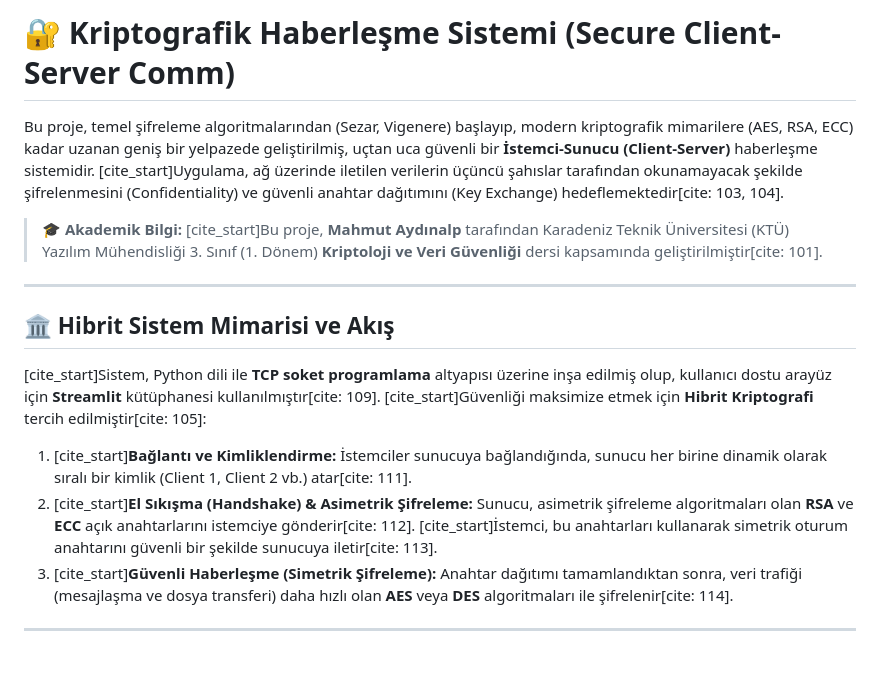
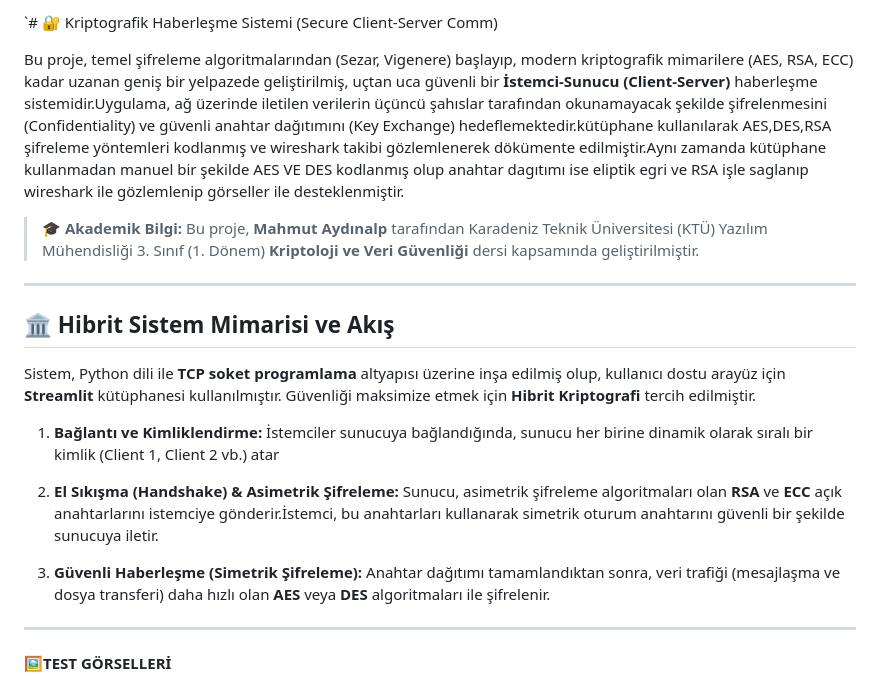
Before and after one commit to MAHMUTAYDINALP/server-client-project, a Markdown page: README.md, the part around one of its changes. GitHub-like rendering; blank space fills up the shorter version.

```diff
--- a/README.md
+++ b/README.md
@@ -1,19 +1,23 @@
-# 🔐 Kriptografik Haberleşme Sistemi (Secure Client-Server Comm)
+`# 🔐 Kriptografik Haberleşme Sistemi (Secure Client-Server Comm)
 
-Bu proje, temel şifreleme algoritmalarından (Sezar, Vigenere) başlayıp, modern kriptografik mimarilere (AES, RSA, ECC) kadar uzanan geniş bir yelpazede geliştirilmiş, uçtan uca güvenli bir **İstemci-Sunucu (Client-Server)** haberleşme sistemidir. [cite_start]Uygulama, ağ üzerinde iletilen verilerin üçüncü şahıslar tarafından okunamayacak şekilde şifrelenmesini (Confidentiality) ve güvenli anahtar dağıtımını (Key Exchange) hedeflemektedir[cite: 103, 104].
+Bu proje, temel şifreleme algoritmalarından (Sezar, Vigenere) başlayıp, modern kriptografik mimarilere (AES, RSA, ECC) kadar uzanan geniş bir yelpazede geliştirilmiş, uçtan uca güvenli bir **İstemci-Sunucu (Client-Server)** haberleşme sistemidir.Uygulama, ağ üzerinde iletilen verilerin üçüncü şahıslar tarafından okunamayacak şekilde şifrelenmesini (Confidentiality) ve güvenli anahtar dağıtımını (Key Exchange) hedeflemektedir.kütüphane kullanılarak AES,DES,RSA şifreleme yöntemleri kodlanmış ve wireshark takibi gözlemlenerek dökümente edilmiştir.Aynı zamanda kütüphane kullanmadan manuel bir şekilde AES VE DES kodlanmış olup anahtar dagıtımı ise eliptik egri ve RSA işle saglanıp wireshark ile gözlemlenip görseller ile desteklenmiştir.
 
 > **🎓 Akademik Bilgi:**
-> [cite_start]Bu proje, **Mahmut Aydınalp** tarafından Karadeniz Teknik Üniversitesi (KTÜ) Yazılım Mühendisliği 3. Sınıf (1. Dönem) **Kriptoloji ve Veri Güvenliği** dersi kapsamında geliştirilmiştir[cite: 101].
+> Bu proje, **Mahmut Aydınalp** tarafından Karadeniz Teknik Üniversitesi (KTÜ) Yazılım Mühendisliği 3. Sınıf (1. Dönem) **Kriptoloji ve Veri Güvenliği** dersi kapsamında geliştirilmiştir.
 
 ---
 
 ## 🏛️ Hibrit Sistem Mimarisi ve Akış
 
-[cite_start]Sistem, Python dili ile **TCP soket programlama** altyapısı üzerine inşa edilmiş olup, kullanıcı dostu arayüz için **Streamlit** kütüphanesi kullanılmıştır[cite: 109]. [cite_start]Güvenliği maksimize etmek için **Hibrit Kriptografi** tercih edilmiştir[cite: 105]:
+Sistem, Python dili ile **TCP soket programlama** altyapısı üzerine inşa edilmiş olup, kullanıcı dostu arayüz için **Streamlit** kütüphanesi kullanılmıştır. Güvenliği maksimize etmek için **Hibrit Kriptografi** tercih edilmiştir.
 
-1.  [cite_start]**Bağlantı ve Kimliklendirme:** İstemciler sunucuya bağlandığında, sunucu her birine dinamik olarak sıralı bir kimlik (Client 1, Client 2 vb.) atar[cite: 111].
-2.  [cite_start]**El Sıkışma (Handshake) & Asimetrik Şifreleme:** Sunucu, asimetrik şifreleme algoritmaları olan **RSA** ve **ECC** açık anahtarlarını istemciye gönderir[cite: 112]. [cite_start]İstemci, bu anahtarları kullanarak simetrik oturum anahtarını güvenli bir şekilde sunucuya iletir[cite: 113].
-3.  [cite_start]**Güvenli Haberleşme (Simetrik Şifreleme):** Anahtar dağıtımı tamamlandıktan sonra, veri trafiği (mesajlaşma ve dosya transferi) daha hızlı olan **AES** veya **DES** algoritmaları ile şifrelenir[cite: 114].
+1. **Bağlantı ve Kimliklendirme:** İstemciler sunucuya bağlandığında, sunucu her birine dinamik olarak sıralı bir kimlik (Client 1, Client 2 vb.) atar
+
+
+2. **El Sıkışma (Handshake) & Asimetrik Şifreleme:** Sunucu, asimetrik şifreleme algoritmaları olan **RSA** ve **ECC** açık anahtarlarını istemciye gönderir.İstemci, bu anahtarları kullanarak simetrik oturum anahtarını güvenli bir şekilde sunucuya iletir.
+
+3. **Güvenli Haberleşme (Simetrik Şifreleme):** Anahtar dağıtımı tamamlandıktan sonra, veri trafiği (mesajlaşma ve dosya transferi) daha hızlı olan **AES** veya **DES** algoritmaları ile şifrelenir.
 
 ---
+🖼️**TEST GÖRSELLERİ**
 
```
Also changed, not shown: other parts of README.md (+38 -14 lines).
